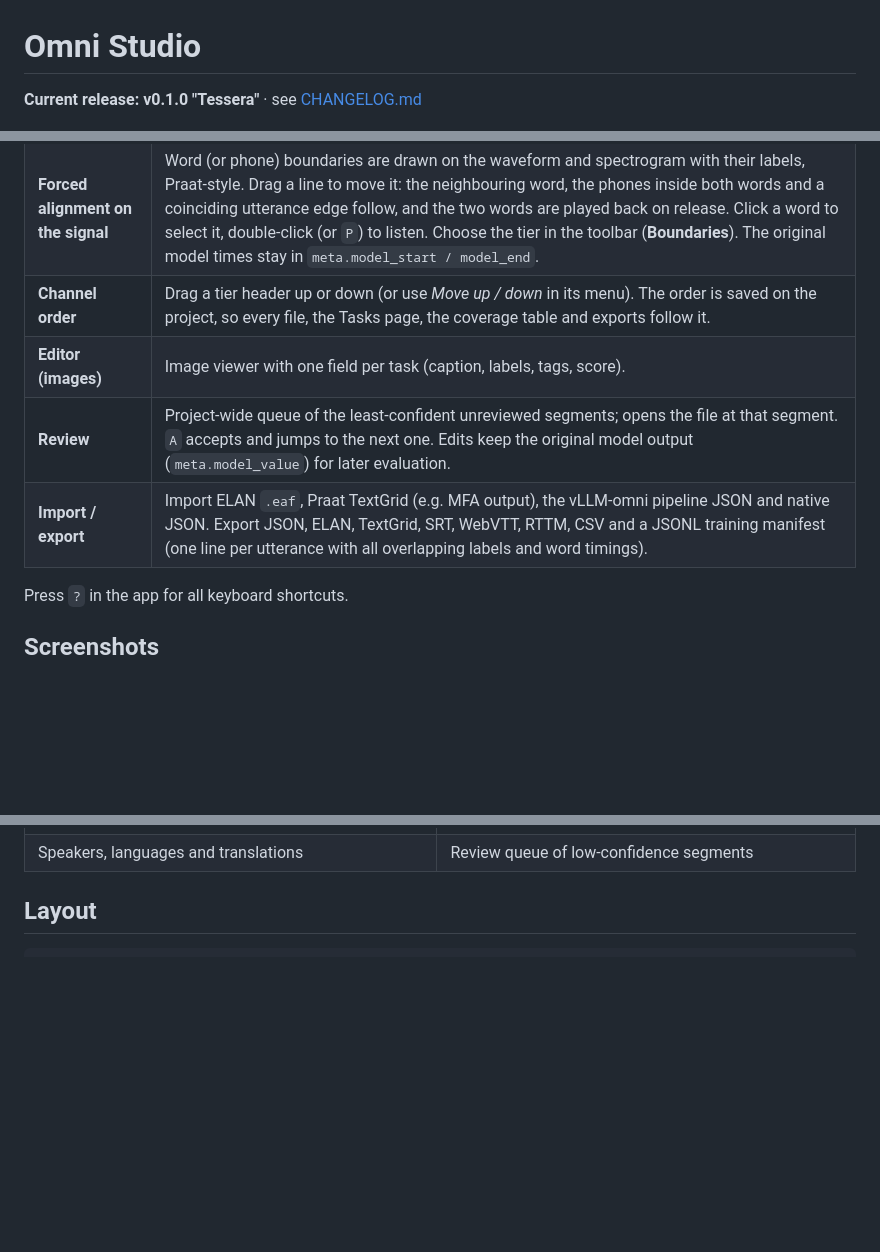
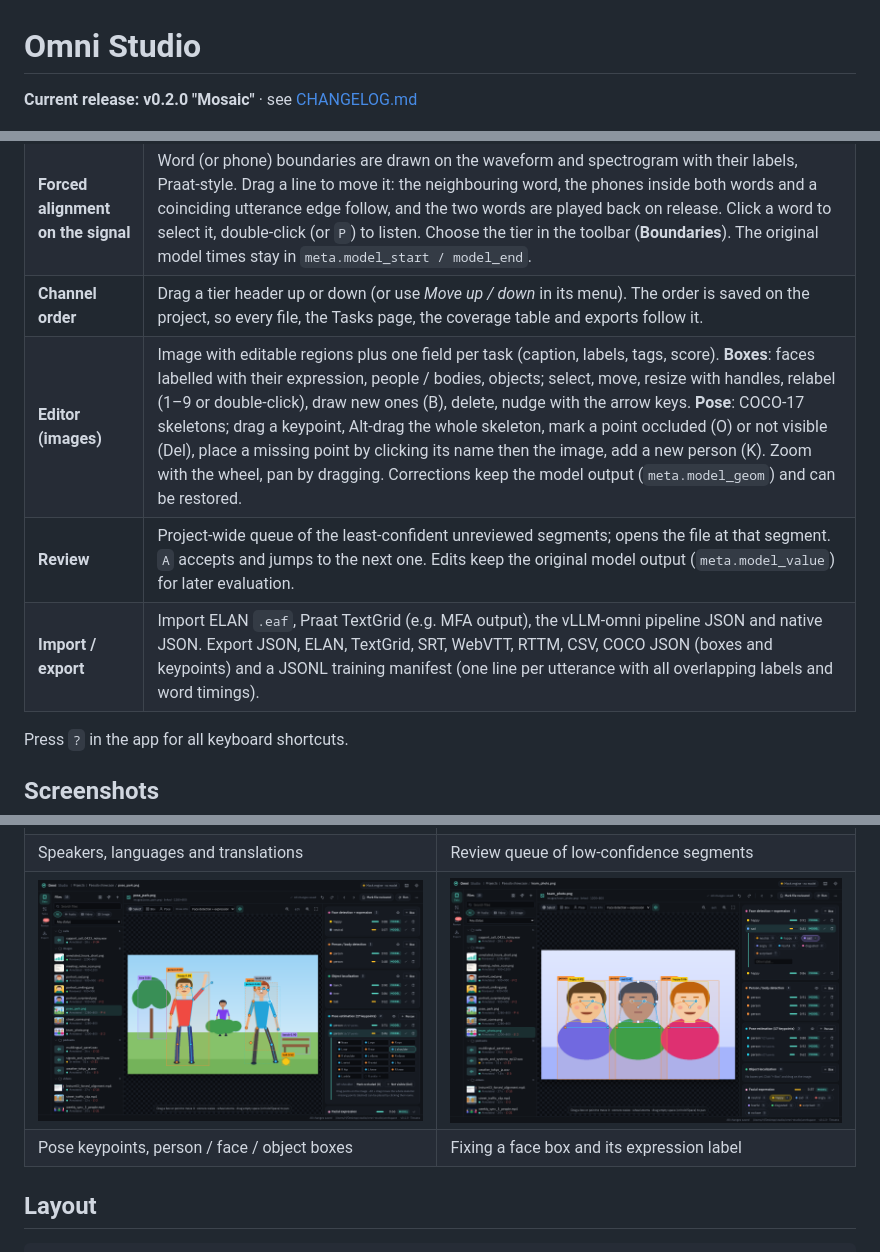
Before and after one commit to areffarhadi/RFomni, a Markdown page: README.md, 3 parts joined by grey strips. Drawn GitHub-style; pictures changed too: docs/screenshots/image_faces.png (added), docs/screenshots/image_regions.png (added); blank space fills up the shorter version.

```diff
--- a/README.md
+++ b/README.md
@@ -1,6 +1,6 @@
 # Omni Studio
 
-**Current release: v0.1.0 "Tessera"** · see [CHANGELOG.md](CHANGELOG.md)
+**Current release: v0.2.0 "Mosaic"** · see [CHANGELOG.md](CHANGELOG.md)
 
 ![Tier editor with waveform, spectrogram and forced-alignment boundaries](docs/screenshots/forced_alignment.png)
 
@@ -47,9 +47,9 @@ Environment variables: `OMNI_STUDIO_PORT` (8710), `OMNI_STUDIO_WORKSPACE` (./wor
 | **Editor (audio & video)** | Waveform, spectrogram (linear/mel, colormaps) or both; video frame strip; overview + scrollbar; one lane per task with parent/child tiers (ASR → words → phones). Click to select, double-click / Enter to edit, drag on an empty lane to create, drag edges to adjust (snaps to other tiers), Alt-drag to move, split / merge, label hotkeys 1–9, undo/redo, autosave. Live transcript with word highlighting. |
 | **Forced alignment on the signal** | Word (or phone) boundaries are drawn on the waveform and spectrogram with their labels, Praat-style. Drag a line to move it: the neighbouring word, the phones inside both words and a coinciding utterance edge follow, and the two words are played back on release. Click a word to select it, double-click (or `P`) to listen. Choose the tier in the toolbar (**Boundaries**). The original model times stay in `meta.model_start / model_end`. |
 | **Channel order** | Drag a tier header up or down (or use *Move up / down* in its menu). The order is saved on the project, so every file, the Tasks page, the coverage table and exports follow it. |
-| **Editor (images)** | Image viewer with one field per task (caption, labels, tags, score). |
+| **Editor (images)** | Image with editable regions plus one field per task (caption, labels, tags, score). **Boxes**: faces labelled with their expression, people / bodies, objects; select, move, resize with handles, relabel (1–9 or double-click), draw new ones (B), delete, nudge with the arrow keys. **Pose**: COCO-17 skeletons; drag a keypoint, Alt-drag the whole skeleton, mark a point occluded (O) or not visible (Del), place a missing point by clicking its name then the image, add a new person (K). Zoom with the wheel, pan by dragging. Corrections keep the model output (`meta.model_geom`) and can be restored. |
 | **Review** | Project-wide queue of the least-confident unreviewed segments; opens the file at that segment. `A` accepts and jumps to the next one. Edits keep the original model output (`meta.model_value`) for later evaluation. |
-| **Import / export** | Import ELAN `.eaf`, Praat TextGrid (e.g. MFA output), the vLLM-omni pipeline JSON and native JSON. Export JSON, ELAN, TextGrid, SRT, WebVTT, RTTM, CSV and a JSONL training manifest (one line per utterance with all overlapping labels and word timings). |
+| **Import / export** | Import ELAN `.eaf`, Praat TextGrid (e.g. MFA output), the vLLM-omni pipeline JSON and native JSON. Export JSON, ELAN, TextGrid, SRT, WebVTT, RTTM, CSV, COCO JSON (boxes and keypoints) and a JSONL training manifest (one line per utterance with all overlapping labels and word timings). |
 
 Press `?` in the app for all keyboard shortcuts.
 
@@ -65,6 +65,8 @@ Press `?` in the app for all keyboard shortcuts.
 | Task library: annotation and captioning | Writing a new task as a prompt |
 | ![Multilingual](docs/screenshots/editor_multilingual.png) | ![Review queue](docs/screenshots/review.png) |
 | Speakers, languages and translations | Review queue of low-confidence segments |
+| ![Pose keypoints](docs/screenshots/image_regions.png) | ![Face boxes](docs/screenshots/image_faces.png) |
+| Pose keypoints, person / face / object boxes | Fixing a face box and its expression label |
 
 ## Layout
 
```
Also changed, not shown: CHANGELOG.md (+11 -0 lines), 14 other files.
